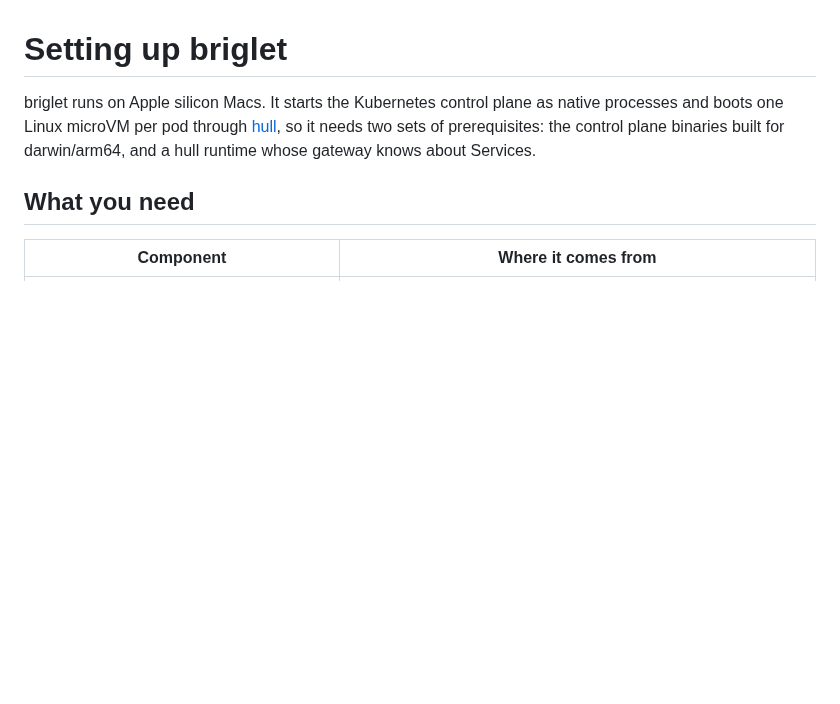
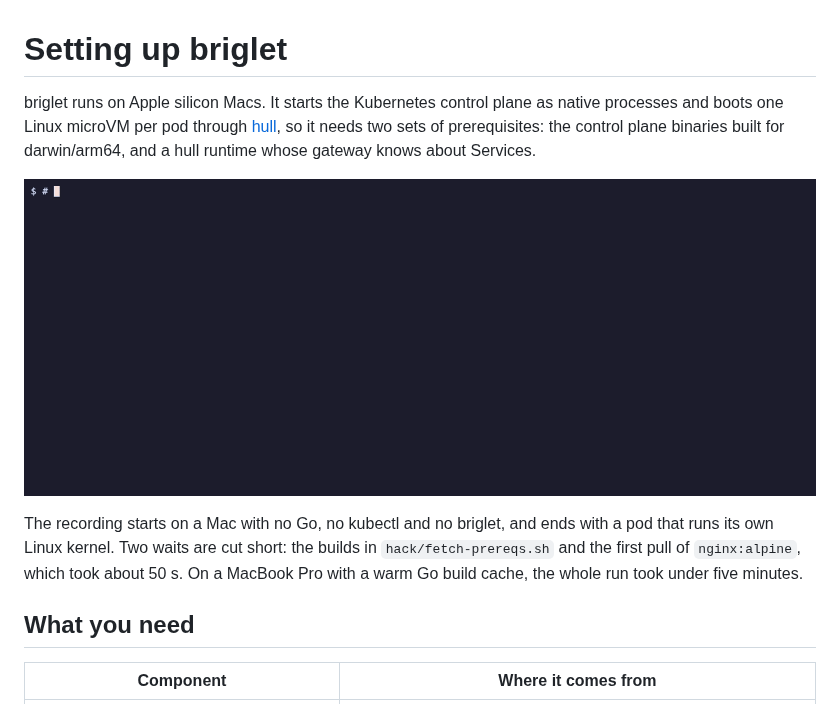
Before and after one commit to brig-sh/briglet, a Markdown page: docs/setup.md, the part around the change. Rendered like a GitHub page; pictures changed too: docs/assets/install.gif (added); blank space fills up the shorter version.

```diff
--- a/docs/setup.md
+++ b/docs/setup.md
@@ -5,6 +5,14 @@ as native processes and boots one Linux microVM per pod through
 [hull](https://github.com/brig-sh/hull), so it needs two sets of
 prerequisites: the control plane binaries built for darwin/arm64, and a
 hull runtime whose gateway knows about Services.
+
+![Terminal recording: on a Mac with no Go, kubectl or briglet, Homebrew installs Go and kubectl, fetch-prereqs.sh and make build briglet, briglet up starts a node, and an nginx pod reports a Linux kernel](assets/install.gif)
+
+The recording starts on a Mac with no Go, no kubectl and no briglet, and
+ends with a pod that runs its own Linux kernel. Two waits are cut short:
+the builds in `hack/fetch-prereqs.sh` and the first pull of
+`nginx:alpine`, which took about 50 s. On a MacBook Pro with a warm Go
+build cache, the whole run took under five minutes.
 
 ## What you need
 
```
Also changed, not shown: README.md (+2 -1 lines), docs/demo.md (+40 -0 lines), 3 other files.
